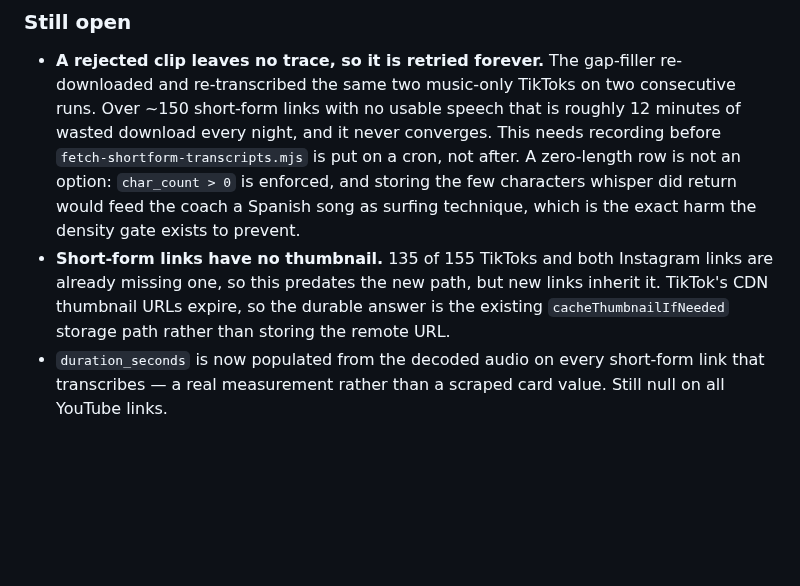
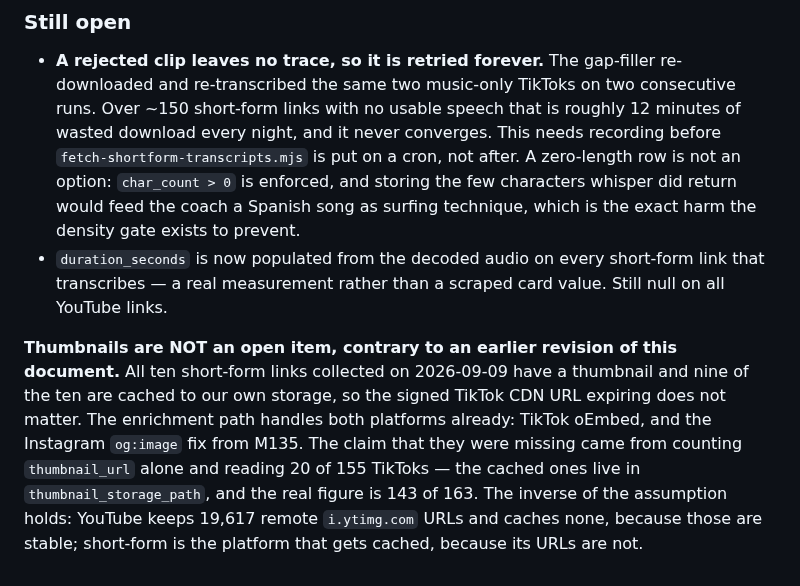
Before and after one commit to ihvou/skillsaggregator, a Markdown page: docs/short-form-pipeline-design.md, the part around the change. GitHub-like rendering; blank space fills up the shorter version.

Commit message:
docs: withdraw the short-form thumbnail claim, it was measured wrong
M145 said short-form links have no thumbnail. They do. All ten collected on
2026-09-09 carry one and nine of the ten are cached to our own storage, so the
signed TikTok CDN URL expiring does not matter either. TikTok oEmbed and the
Instagram og:image fix from M135 already cover both platforms.

The claim came from counting thumbnail_url alone across all links and reading
20 of 155 TikToks as bare. Cached thumbnails live in thumbnail_storage_path;
counting both gives 143 of 163. The assumption was also backwards: YouTube keeps
19,617 remote i.ytimg.com URLs and caches none because those are stable, while
short-form is the platform that gets cached precisely because its URLs are not.

The two Instagram rows that genuinely have no thumbnail are the dead
C8QltkPtqQK duplicates, which return the app shell with no og:image -- the
behaviour M135 documented rather than a gap.

Co-Authored-By: Claude Opus 5 <noreply@anthropic.com>

```diff
--- a/docs/short-form-pipeline-design.md
+++ b/docs/short-form-pipeline-design.md
@@ -372,10 +372,16 @@ verified runs used. The key stays in `.env.hosted` and is simply unread.
   option: `char_count > 0` is enforced, and storing the few characters whisper did return
   would feed the coach a Spanish song as surfing technique, which is the exact harm the
   density gate exists to prevent.
-- **Short-form links have no thumbnail.** 135 of 155 TikToks and both Instagram links are
-  already missing one, so this predates the new path, but new links inherit it. TikTok's CDN
-  thumbnail URLs expire, so the durable answer is the existing `cacheThumbnailIfNeeded`
-  storage path rather than storing the remote URL.
 - `duration_seconds` is now populated from the decoded audio on every short-form link that
   transcribes — a real measurement rather than a scraped card value. Still null on all
   YouTube links.
+
+**Thumbnails are NOT an open item, contrary to an earlier revision of this document.** All
+ten short-form links collected on 2026-09-09 have a thumbnail and nine of the ten are cached
+to our own storage, so the signed TikTok CDN URL expiring does not matter. The enrichment
+path handles both platforms already: TikTok oEmbed, and the Instagram `og:image` fix from
+M135. The claim that they were missing came from counting `thumbnail_url` alone and reading
+20 of 155 TikToks — the cached ones live in `thumbnail_storage_path`, and the real figure is
+143 of 163. The inverse of the assumption holds: YouTube keeps 19,617 remote `i.ytimg.com`
+URLs and caches none, because those are stable; short-form is the platform that gets
+cached, because its URLs are not.
```
Also changed, not shown: tasks.md (+0 -1 lines).
